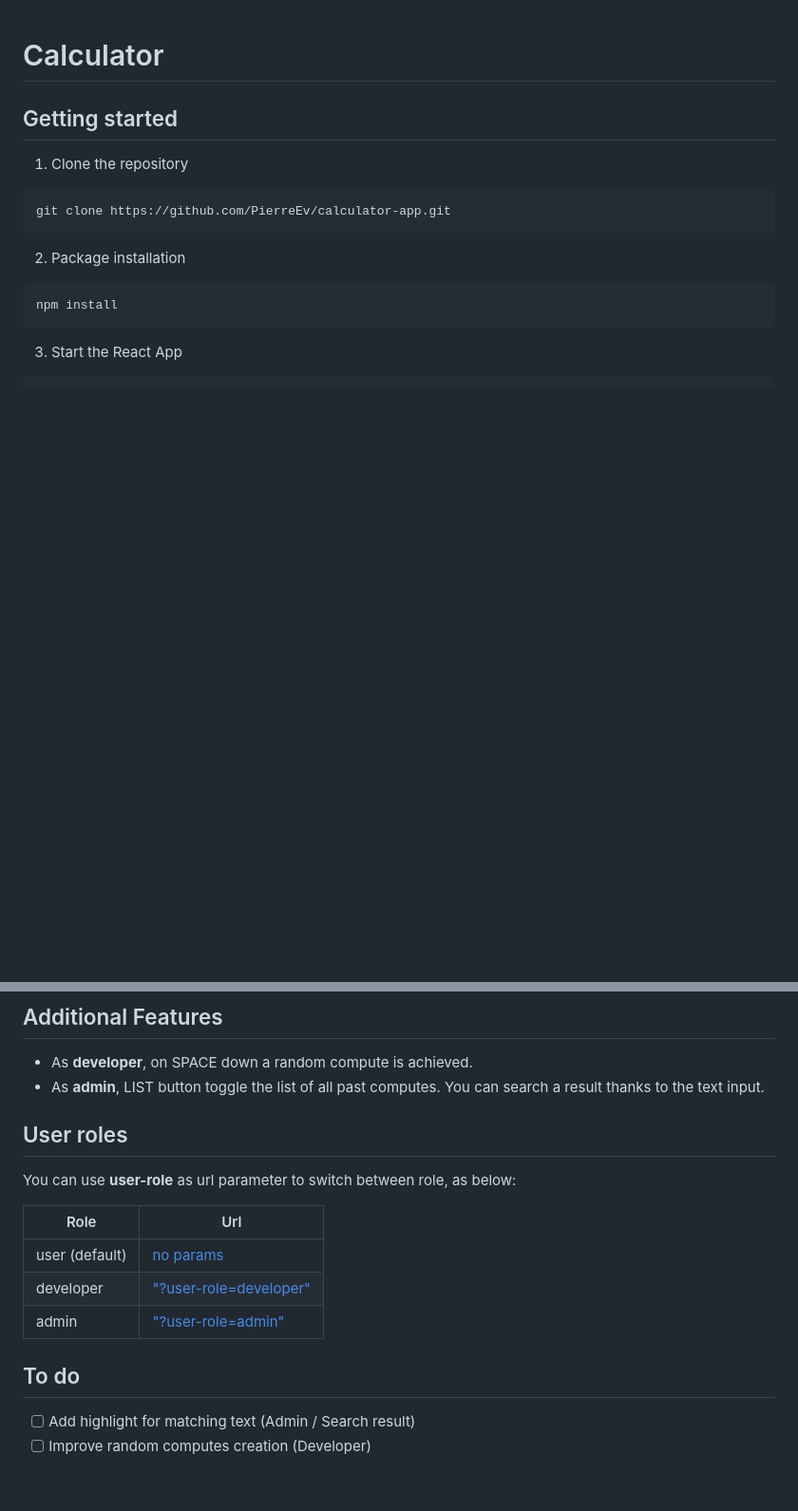
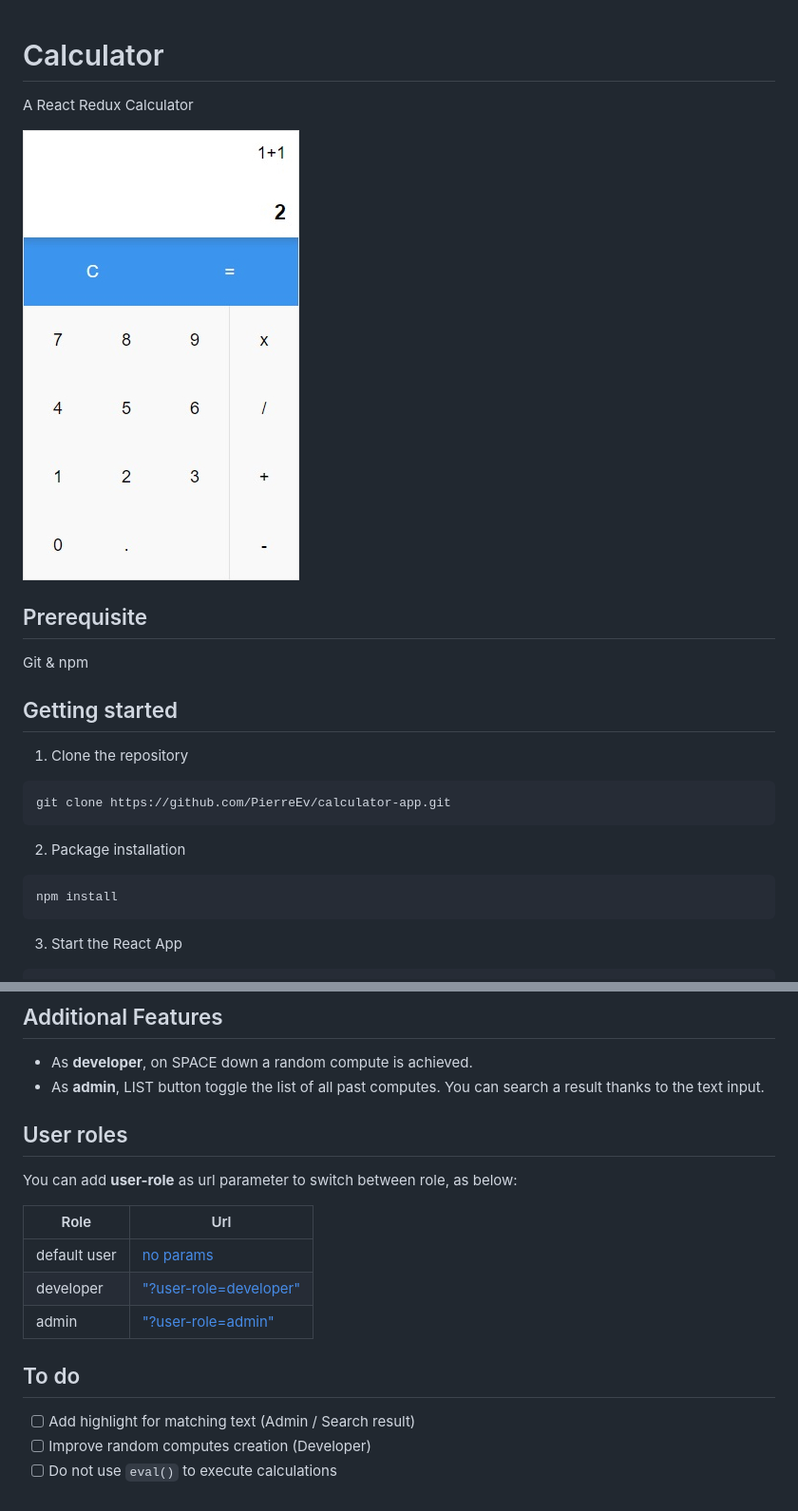
Before and after one commit to PierreEv/calculator-app, a Markdown page: README.md, 2 parts joined by grey strips. Shown: that part at 95% size. Drawn GitHub-style; pictures changed too: images/read_me.jpg (added); blank space fills up the shorter version.

```diff
--- a/README.md
+++ b/README.md
@@ -1,4 +1,13 @@
 # Calculator
+
+A React Redux Calculator
+
+![](images/read_me.jpg)
+
+
+## Prerequisite
+
+Git & npm
 
 
 ## Getting started
@@ -24,12 +33,13 @@ The application will start automatically on http://localhost:3000
   - As **developer**, on SPACE down a random compute is achieved.
   - As **admin**, LIST button toggle the list of all past computes. You can search a result thanks to the text input.
 
+
 ## User roles
-You can use **user-role** as url parameter to switch between role, as below:
+You can add **user-role** as url parameter to switch between role, as below:
 
 Role | Url
 ------------ | -------------
-user (default) |[no params](http://localhost:3000/)
+default user |[no params](http://localhost:3000/)
 developer | ["?user-role=developer"](http://localhost:3000/?user-role=developer)
 admin | ["?user-role=admin"](http://localhost:3000/?user-role=admin)
 
@@ -37,3 +47,4 @@ admin | ["?user-role=admin"](http://localhost:3000/?user-role=admin)
 ## To do
 - [ ] Add highlight for matching text (Admin / Search result)
 - [ ] Improve random computes creation (Developer)
+- [ ] Do not use `eval()` to execute calculations
```
